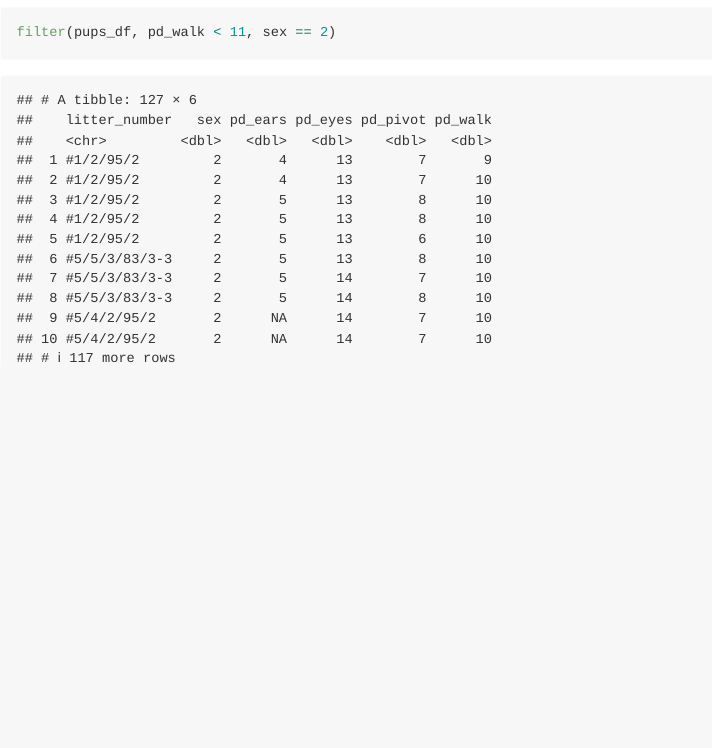
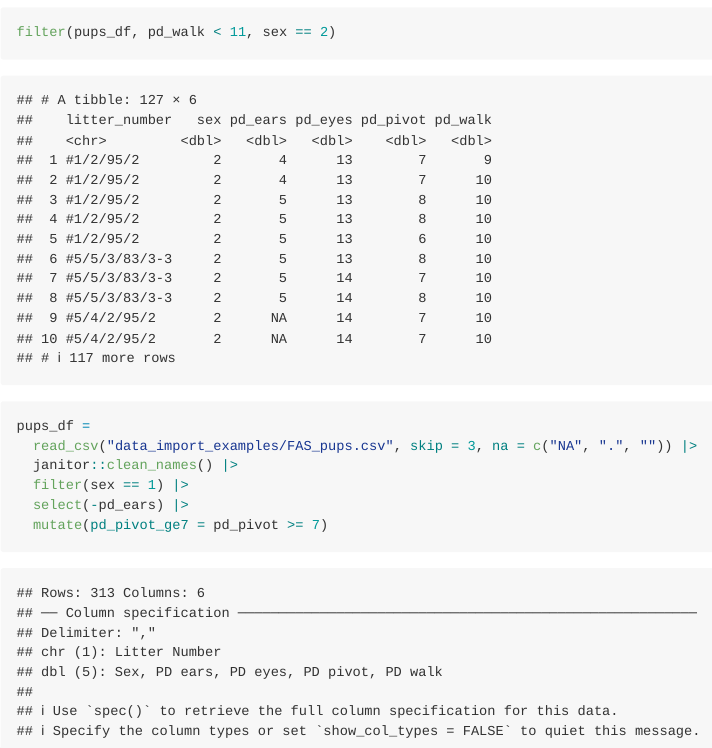
Before and after one commit to sijda123/data_wrangling_i, an R Markdown document (data_manipulation.Rmd): the page in a window 1100 px wide, from 10260 px down. The pictures show the output file data_manipulation.md that the author committed with the source, drawn offline in the style of GitHub.

Commit message:
update data manipulation

````diff
--- a/data_manipulation.Rmd
+++ b/data_manipulation.Rmd
@@ -119,3 +119,21 @@ drop_na(litters_df, gd0_weight)
 filter(pups_df, sex == 1)
 filter(pups_df, pd_walk < 11, sex == 2)
 ```
+
+
+
+
+
+
+
+
+
+
+```{r}
+pups_df =
+  read_csv("data_import_examples/FAS_pups.csv", skip = 3, na = c("NA", ".", "")) |>
+  janitor::clean_names() |>
+  filter(sex == 1) |>
+  select(-pd_ears) |>
+  mutate(pd_pivot_ge7 = pd_pivot >= 7)
+```
````
Also changed, not shown: data_manipulation.md.
